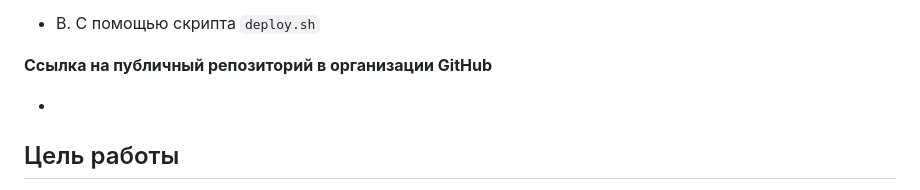
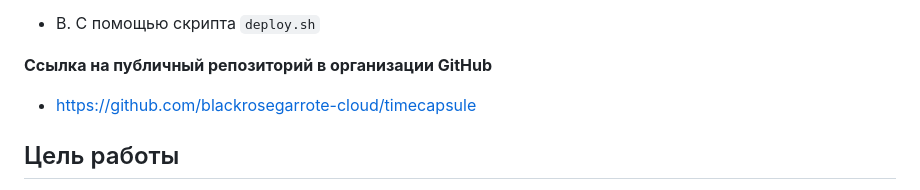
Before and after one commit to blackrosegarrote-cloud/timecapsule, a Markdown page: open_capsules_php_functional/README_lab/README.MD, the part around the change. GitHub-like rendering.

Commit message:
fixing README_lab

```diff
--- a/open_capsules_php_functional/README_lab/README.MD
+++ b/open_capsules_php_functional/README_lab/README.MD
@@ -22,7 +22,7 @@
 
 **Ссылка на публичный репозиторий в организации GitHub**
 
--
+- https://github.com/blackrosegarrote-cloud/timecapsule
 
 ## Цель работы
 
```
